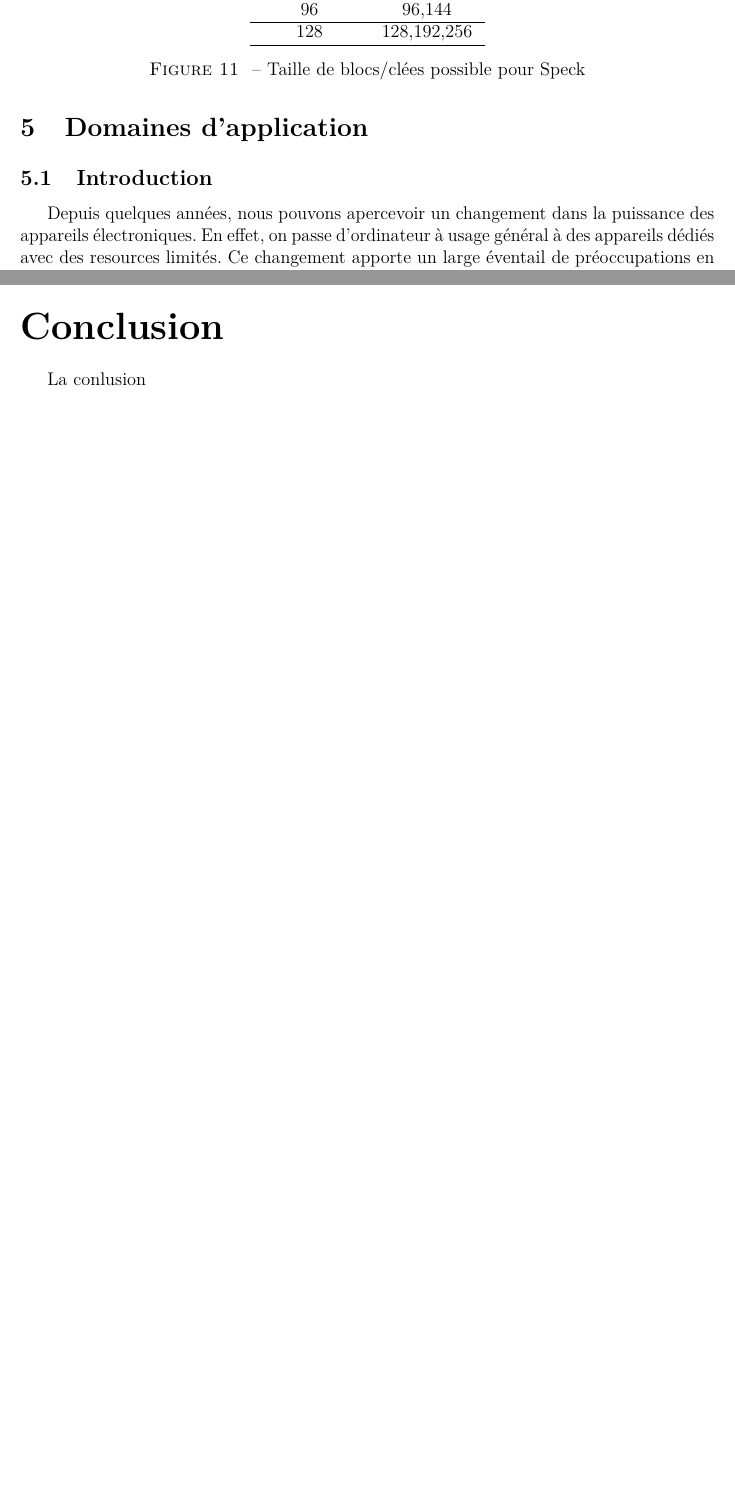
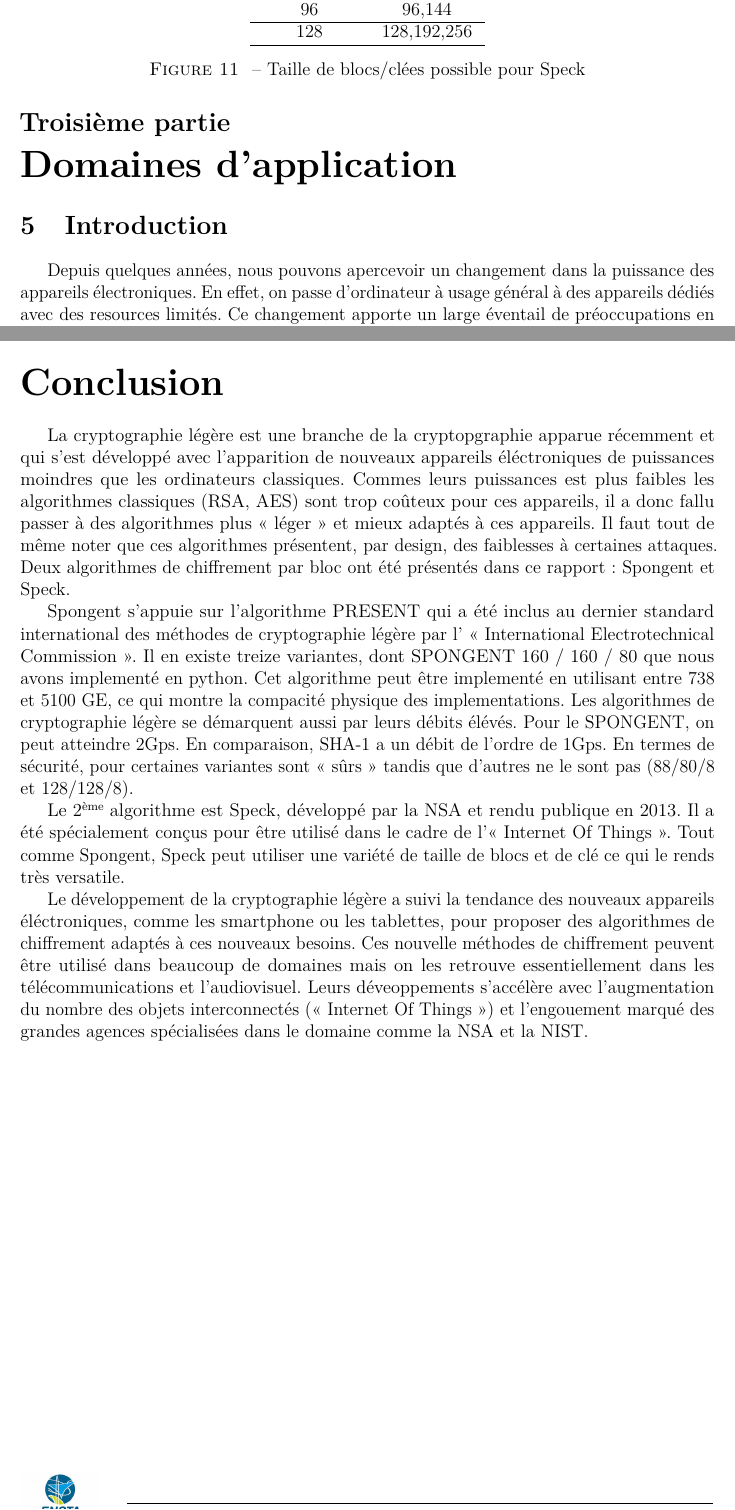
Before and after one commit to PaulBouq/light-crypto, a LaTeX document (rapport/rapport.tex, which reads rapport/corps/corps.tex): two parts of pages 10 and 14 of 16, joined at a grey line, cut so that both start at the same text, the shorter picture padded with empty space. Compiled offline with pdfLaTeX.

Commit message:
Conclusion (a completer)

```diff
--- a/rapport/corps/corps.tex
+++ b/rapport/corps/corps.tex
@@ -365,9 +365,9 @@
 
 			\vspace{0.5cm}
 
-			\section{Domaines d'application}
+			\part{Domaines d'application}
 
-			\subsection{Introduction}
+			\section{Introduction}
 
 
 			Depuis quelques années, nous pouvons apercevoir un changement dans la puissance des appareils électroniques.
@@ -440,4 +440,22 @@
 \newpage
 \part*{Conclusion}
 
-		La conlusion
+La cryptographie légère est une branche de la cryptopgraphie apparue récemment et qui s'est développé avec l'apparition de nouveaux appareils éléctroniques de puissances moindres que les ordinateurs classiques.
+Commes leurs puissances est plus faibles les algorithmes classiques (RSA, AES) sont trop coûteux pour ces appareils, il a donc fallu passer à des algorithmes plus « léger » et mieux adaptés à ces appareils.
+Il faut tout de même noter que ces algorithmes présentent, par design, des faiblesses à certaines attaques.
+Deux algorithmes de chiffrement par bloc ont été présentés dans ce rapport : Spongent et Speck.
+
+Spongent s'appuie sur l'algorithme PRESENT qui a été inclus au dernier standard international des méthodes de cryptographie légère par l’ « International Electrotechnical Commission ».
+Il en existe treize variantes, dont SPONGENT 160 / 160 / 80 que nous avons implementé en python.
+Cet algorithme peut être implementé en utilisant entre 738 et 5100 GE, ce qui montre la compacité physique des implementations.
+Les algorithmes de cryptographie légère se démarquent aussi par leurs débits élévés. Pour le SPONGENT, on peut atteindre 2Gps.
+En comparaison, SHA-1 a un débit de l'ordre de 1Gps.
+En termes de sécurité, pour certaines variantes sont « sûrs » tandis que d'autres ne le sont pas (88/80/8 et 128/128/8).
+
+Le 2\up{ème} algorithme est Speck, développé par la NSA et rendu publique en 2013. Il a été spécialement conçus pour être utilisé dans le cadre de l'« Internet Of Things ».
+Tout comme Spongent, Speck peut utiliser une variété de taille de blocs et de clé ce qui le rends très versatile.
+% !!! A completer !!
+
+Le développement de la cryptographie légère a suivi la tendance des nouveaux appareils éléctroniques, comme les smartphone ou les tablettes, pour proposer des algorithmes de chiffrement adaptés à ces nouveaux besoins.
+Ces nouvelle méthodes de chiffrement peuvent être utilisé dans beaucoup de domaines mais on les retrouve essentiellement dans les télécommunications et l'audiovisuel.
+Leurs déveoppements s'accélère avec l'augmentation du nombre des objets interconnectés (« Internet Of Things ») et l'engouement marqué des grandes agences spécialisées dans le domaine comme la NSA et la NIST.
```
Also changed, not shown: rapport/corps/corps.tex (4 more changed lines).
